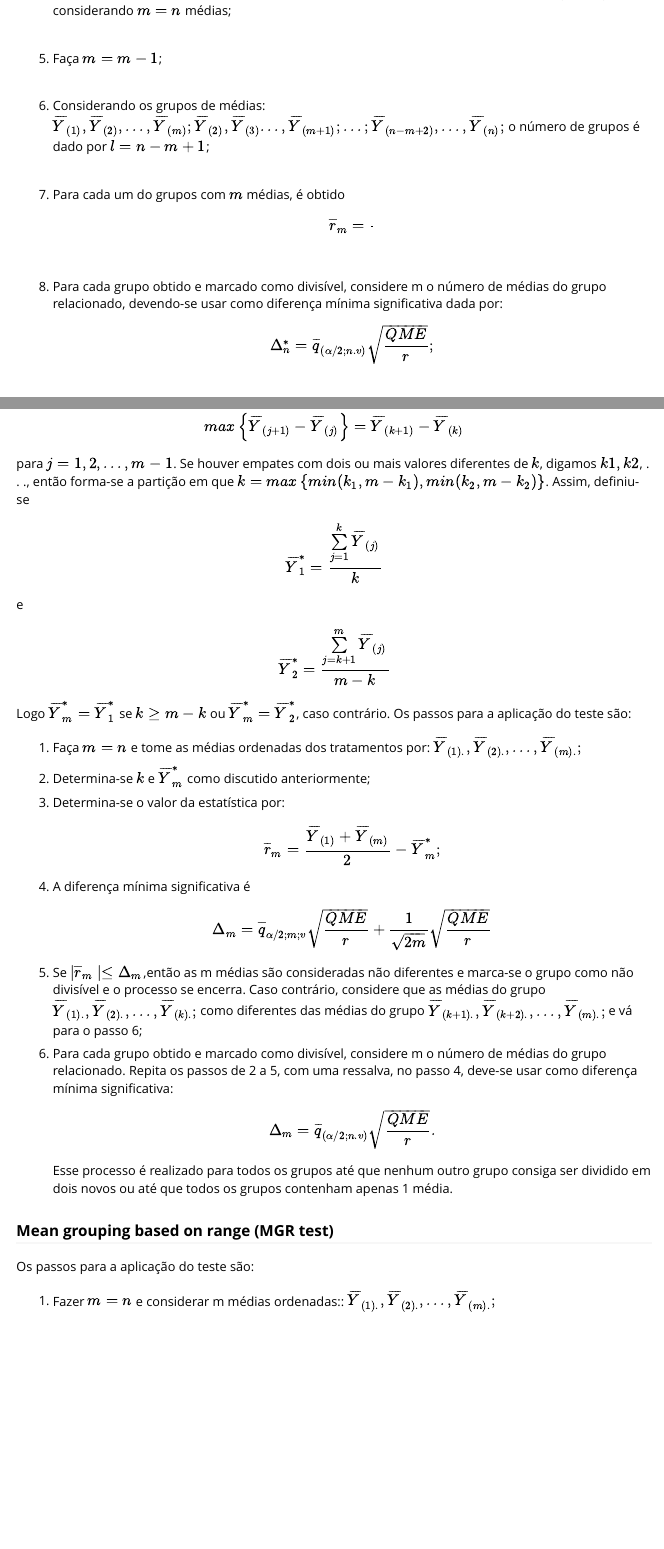
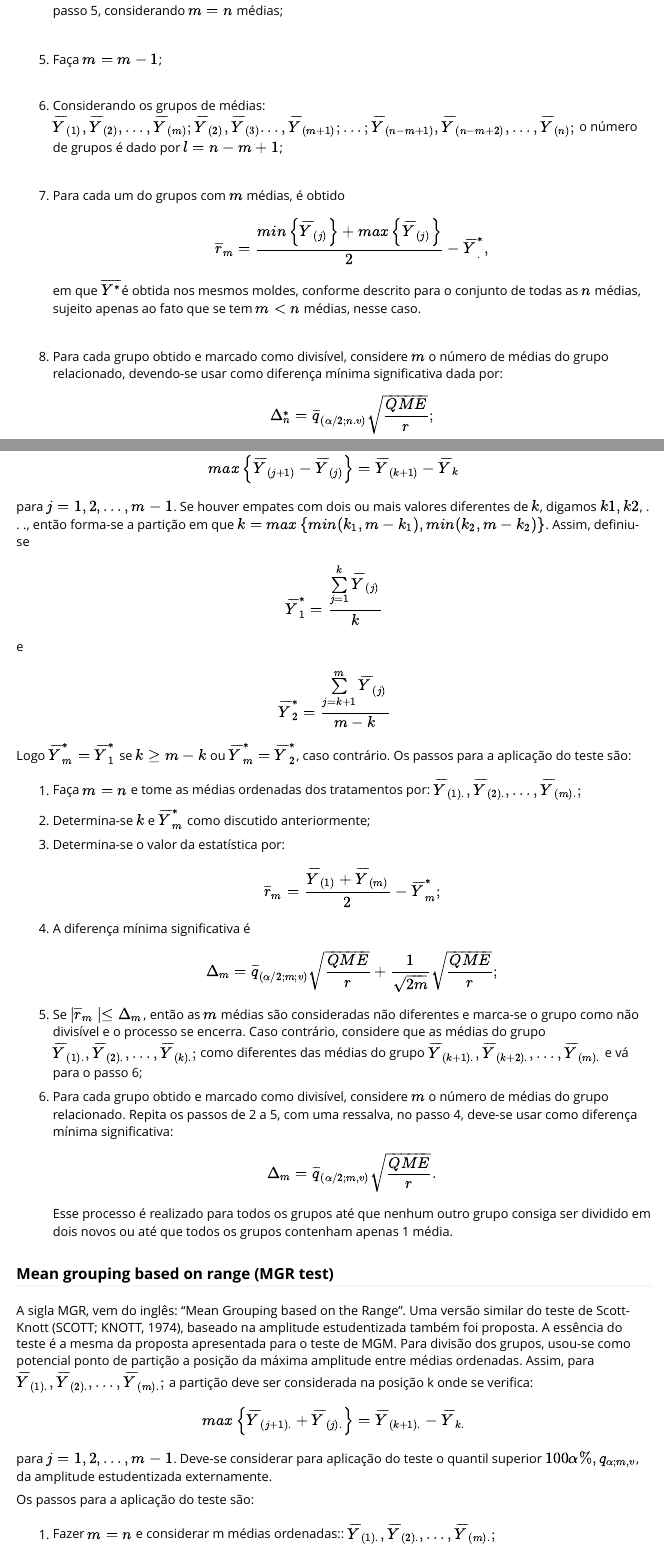
Before and after one commit to bendeivide/midrangeMCP, an R Markdown document (vignettes/midrangeMCP.Rmd): the page in a window 1100 px wide, from 2620 px down, and a second part further down, joined at a grey line. Rendered offline with R 4.5, knitr and Pandoc, with nearby package versions.

Commit message:
Update Vignette!

```diff
--- a/vignettes/midrangeMCP.Rmd
+++ b/vignettes/midrangeMCP.Rmd
@@ -289,7 +289,7 @@ Se $\mid \overline{r}_n \mid \leq \Delta_n $, então as $n$ médias serão consi
 <br/>
 <!--------------  ITEM 6 -------------------------->
 <li>
-Considerando os grupos de médias:$\overline{Y}_{(1)},\overline{Y}_{(2)},...,\overline{Y}_{(m)};\overline{Y}_{(2)},\overline{Y}_{(3)}...,\overline{Y}_{(m+1)};...;\overline{Y}_{(n-m+2)},...,\overline{Y}_{(n)};$ o número de grupos é dado por $l=n-m+1$;
+Considerando os grupos de médias:$\overline{Y}_{(1)},\overline{Y}_{(2)},...,\overline{Y}_{(m)};\overline{Y}_{(2)},\overline{Y}_{(3)}...,\overline{Y}_{(m+1)};...;\overline{Y}_{(n-m+1)},\overline{Y}_{(n-m+2)},...,\overline{Y}_{(n)};$ o número de grupos é dado por $l=n-m+1$;
 
 </li>
 
@@ -298,7 +298,10 @@ Considerando os grupos de médias:$\overline{Y}_{(1)},\overline{Y}_{(2)},...,\ov
 <li>
 Para cada um do grupos com $m$ médias, é obtido
 
-$$\overline{r}_m= \dfrac {}{}$$
+$$\overline{r}_m= \dfrac {min \left\{ \overline{Y}_{(j)} \right\}+max \left\{ \overline{Y}_{(j)} \right\}  }{2}- \overline{Y}^*_.,$$
+
+em que $\overline{Y^*}$é obtida nos mesmos moldes, conforme descrito para o conjunto de
+todas as $n$ médias, sujeito apenas ao fato que se tem $m < n$ médias, nesse caso.
 
 </li>
 
@@ -306,11 +309,11 @@ $$\overline{r}_m= \dfrac {}{}$$
 <br/>
 <!--------------  ITEM 08 -------------------------->
 <li>
-Para cada grupo obtido e marcado como divisível, considere m o número de médias
+Para cada grupo obtido e marcado como divisível, considere $m$ o número de médias
 do grupo relacionado, devendo-se usar como diferença mínima significativa dada
 por:
 
-$$\Delta^*_n=\overline{q}_{(\alpha/2;n.v)} \sqrt{\dfrac{QME}{r}}; $$
+$$\Delta^*_n=\overline{q}_{(\alpha/2;n.v)} \sqrt{\dfrac{QME}{r}};$$
 
 </li>
 
@@ -448,7 +451,7 @@ $$ \Delta_{m} = \overline{q}_{\alpha/2;m;v} \sqrt{ \dfrac {QME} {r}}  +  \dfrac
 <li>
 
 
-Se $\mid \overline{r}_m \mid \leq \Delta_m$,então as m médias são consideradas não diferentes e marca-se o grupo como não divisível e o processo se encerra. Caso contrário, considere que as médias do grupo $\overline{Y}_{(1).},\overline{Y}_{(2).},. . ., \overline{Y}_{(k).};$ como diferentes das médias do grupo $\overline{Y}_{(k+1).},\overline{Y}_{(k+2).},. . ., \overline{Y}_{(m).};$ e vá para o passo 6;
+Se $\mid \overline{r}_m \mid \leq \Delta_m$, então as $m$ médias são consideradas não diferentes e marca-se o grupo como não divisível e o processo se encerra. Caso contrário, considere que as médias do grupo $\overline{Y}_{(1).},\overline{Y}_{(2).},. . ., \overline{Y}_{(k).};$ como diferentes das médias do grupo $\overline{Y}_{(k+1).},\overline{Y}_{(k+2).},. . ., \overline{Y}_{(m).}$ e vá para o passo 6;
 
 </li>
 
@@ -457,12 +460,12 @@ Se $\mid \overline{r}_m \mid \leq \Delta_m$,então as m médias são considerada
 <li>
 
 
-Para cada grupo obtido e marcado como divisível, considere m o número de médias
+Para cada grupo obtido e marcado como divisível, considere $m$ o número de médias
 do grupo relacionado. Repita os passos de 2 a 5, com uma ressalva, no passo 4,
 deve-se usar como diferença mínima significativa:
 
 
-$$\Delta_m=\overline{q}_{(\alpha/2;n.v)} \sqrt{\dfrac{QME}{r}}. $$
+$$\Delta_m=\overline{q}_{(\alpha/2;m,v)} \sqrt{\dfrac{QME}{r}}. $$
 </li>
 
 Esse processo é realizado para todos os grupos até que nenhum outro grupo consiga
@@ -478,6 +481,13 @@ ser dividido em dois novos ou até que todos os grupos contenham apenas 1 média
 
 ### Mean grouping based on range (MGR test)
 
+
+A sigla MGR, vem do inglês: “Mean Grouping based on the Range”. Uma versão similar do teste de Scott-Knott (SCOTT; KNOTT, 1974), baseado na amplitude estudentizada também foi proposta. A essência do teste é a mesma da proposta apresentada para o teste de MGM. Para divisão dos grupos, usou-se como potencial ponto de partição a posição da máxima amplitude entre médias ordenadas. Assim, para $\overline{Y}_{(1).},\overline{Y}_{(2).},. . ., \overline{Y}_{(m).};$ a partição deve ser considerada na posição k onde se verifica:
+
+$$max \left\{\overline{Y}_{(j+1).}+\overline{Y}_{(j).} \right\} = \overline{Y}_{(k+1).}-\overline{Y}_{k.} $$
+
+para $j = 1, 2,..., m − 1$. Deve-se considerar para aplicação do teste o quantil superior
+$100\alpha \%, q_{\alpha;m,v}$, da amplitude estudentizada externamente.
 
 Os passos para a aplicação do teste são:
 
```
Also changed, not shown: vignettes/midrangeMCP.Rmd (18 more changed lines).
